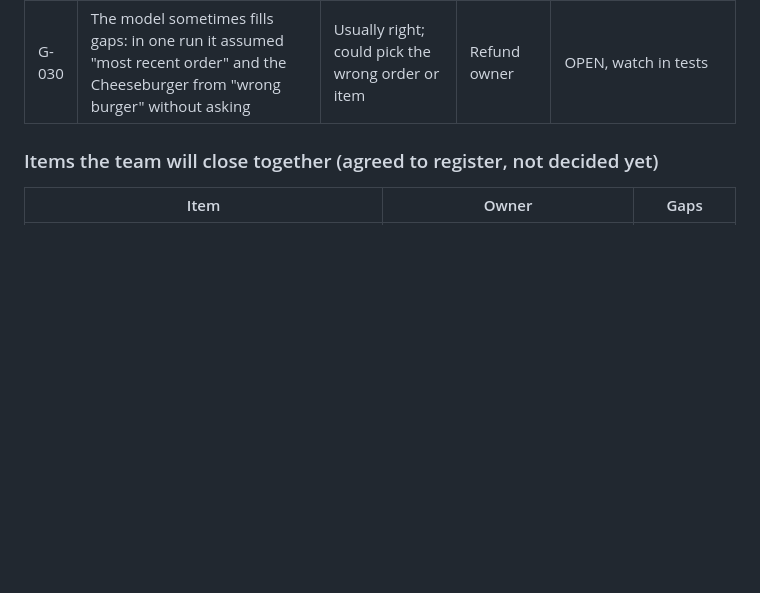
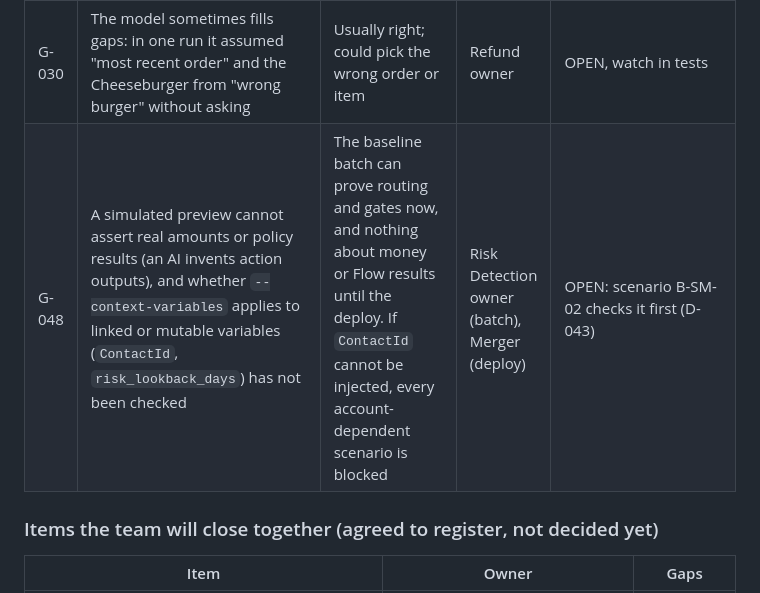
Before and after one commit to ToroSF/cares-agent-ob, a Markdown page: docs/GAPS.md, the part around the change. GitHub-like rendering; blank space fills up the shorter version.

```diff
--- a/docs/GAPS.md
+++ b/docs/GAPS.md
@@ -37,6 +37,7 @@ Keep this honest. A gap written here is better than a surprise in the demo.
 | G-032 | The READY and STANDARD paths can't be tested until the delivery platform and its Named Credential exist (SD-G1) | Only the direct path has test evidence | Stolen & Delayed owner / Refund owner | OPEN |
 | G-033 | Offers are shown with `$`; the order currency from Stolen & Delayed isn't passed to the offer or issue | Wrong symbol for non-USD orders (today non-USD orders escalate, SD-G7) | Refund owner | OPEN |
 | G-030 | The model sometimes fills gaps: in one run it assumed "most recent order" and the Cheeseburger from "wrong burger" without asking | Usually right; could pick the wrong order or item | Refund owner | OPEN, watch in tests |
+| G-048 | A simulated preview cannot assert real amounts or policy results (an AI invents action outputs), and whether `--context-variables` applies to linked or mutable variables (`ContactId`, `risk_lookback_days`) has not been checked | The baseline batch can prove routing and gates now, and nothing about money or Flow results until the deploy. If `ContactId` cannot be injected, every account-dependent scenario is blocked | Risk Detection owner (batch), Merger (deploy) | OPEN: scenario B-SM-02 checks it first (D-043) |
 
 ### Items the team will close together (agreed to register, not decided yet)
 | Item | Owner | Gaps |
```
Also changed, not shown: docs/DECISIONS.md (+1 -0 lines).
